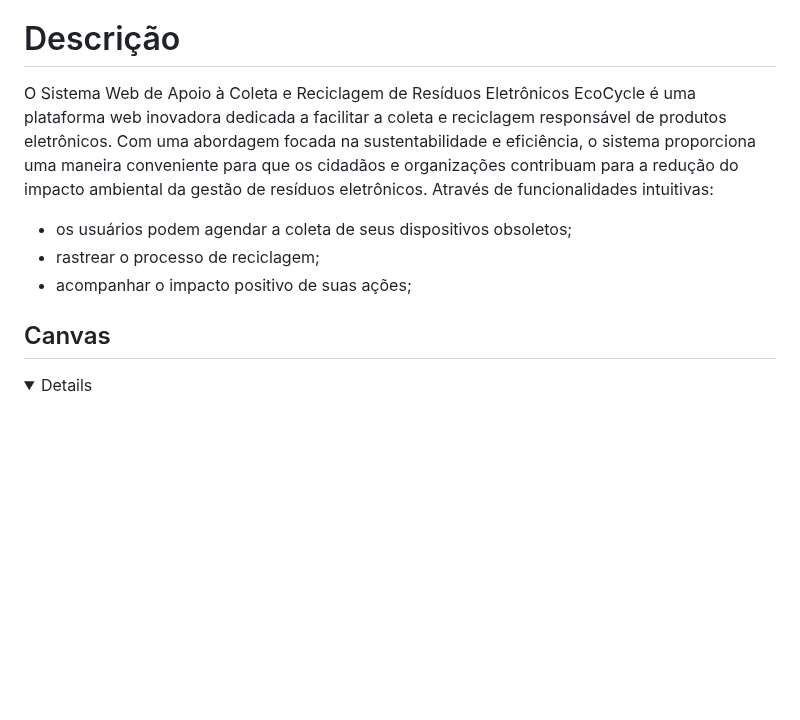
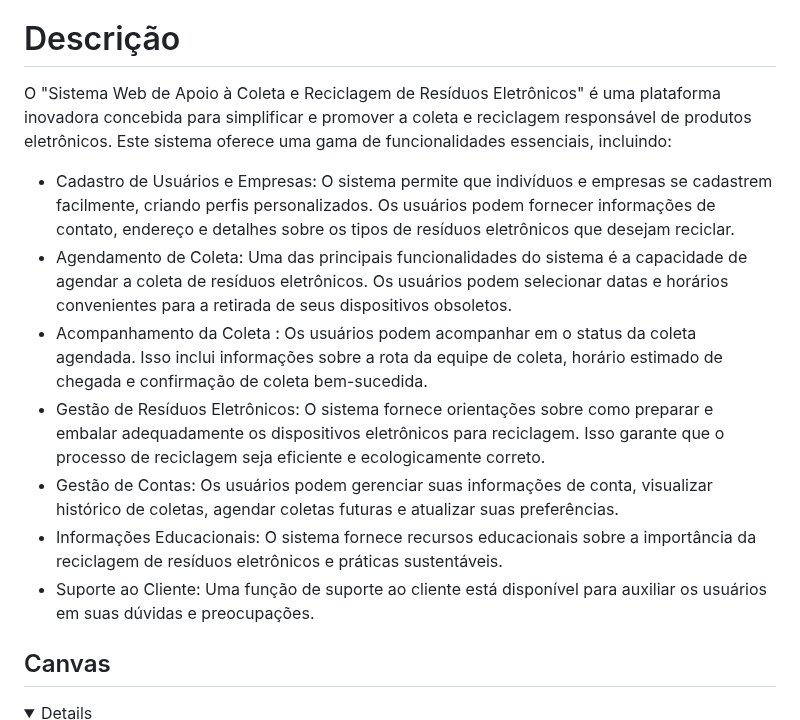
Before and after one commit to ronaldllima/Projeto-EcoCycle, a Markdown page: README.md, the part around the change. Rendered like a GitHub page; folded sections open; blank space fills up the shorter version.

Commit message:
descricao.md

```diff
--- a/README.md
+++ b/README.md
@@ -10,17 +10,29 @@
 
 <div align="left">
   <h1>Descrição</h1>
-  <p>O Sistema Web de Apoio à Coleta e Reciclagem de Resíduos Eletrônicos EcoCycle é uma plataforma web inovadora dedicada a facilitar a coleta e reciclagem responsável de produtos     eletrônicos. Com uma abordagem focada na sustentabilidade e eficiência, o sistema proporciona uma maneira conveniente para que os cidadãos e organizações contribuam para a redução do impacto ambiental da gestão de resíduos eletrônicos. Através de funcionalidades intuitivas:
+  <p>O "Sistema Web de Apoio à Coleta e Reciclagem de Resíduos Eletrônicos" é uma plataforma inovadora concebida para simplificar e promover a coleta e reciclagem responsável de produtos eletrônicos. Este sistema oferece uma gama de funcionalidades essenciais, incluindo:
 </p>
   <ul>
     <li>
-      os usuários podem agendar a coleta de seus dispositivos obsoletos;
+      Cadastro de Usuários e Empresas: O sistema permite que indivíduos e empresas se cadastrem facilmente, criando perfis personalizados. Os usuários podem fornecer informações de contato, endereço e detalhes sobre os tipos de resíduos eletrônicos que desejam reciclar.
     </li>
     <li>
-      rastrear o processo de reciclagem;
+     Agendamento de Coleta: Uma das principais funcionalidades do sistema é a capacidade de agendar a coleta de resíduos eletrônicos. Os usuários podem selecionar datas e horários convenientes para a retirada de seus dispositivos obsoletos.
     </li>
     <li>
-      acompanhar o impacto positivo de suas ações;
+      Acompanhamento da Coleta : Os usuários podem acompanhar em o status da coleta agendada. Isso inclui informações sobre a rota da equipe de coleta, horário estimado de chegada e confirmação de coleta bem-sucedida.
+    </li>
+    <li>
+      Gestão de Resíduos Eletrônicos: O sistema fornece orientações sobre como preparar e embalar adequadamente os dispositivos eletrônicos para reciclagem. Isso garante que o processo de reciclagem seja eficiente e ecologicamente correto.
+    </li>
+    <li>
+      Gestão de Contas: Os usuários podem gerenciar suas informações de conta, visualizar histórico de coletas, agendar coletas futuras e atualizar suas preferências.
+    </li>
+    <li>
+      Informações Educacionais: O sistema fornece recursos educacionais sobre a importância da reciclagem de resíduos eletrônicos e práticas sustentáveis.
+    </li>
+    <li>
+      Suporte ao Cliente: Uma função de suporte ao cliente está disponível para auxiliar os usuários em suas dúvidas e preocupações.
     </li>
   </ul>
 </div>
```
